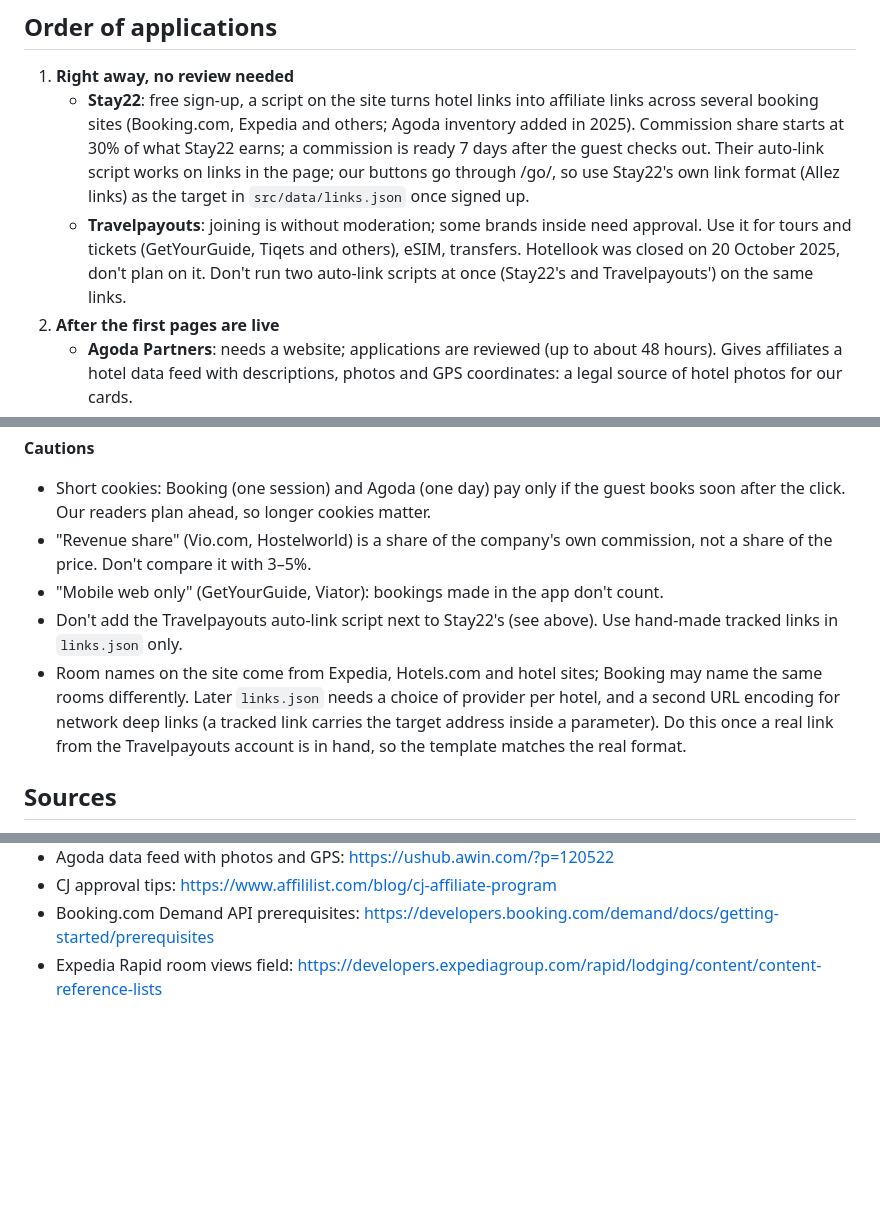
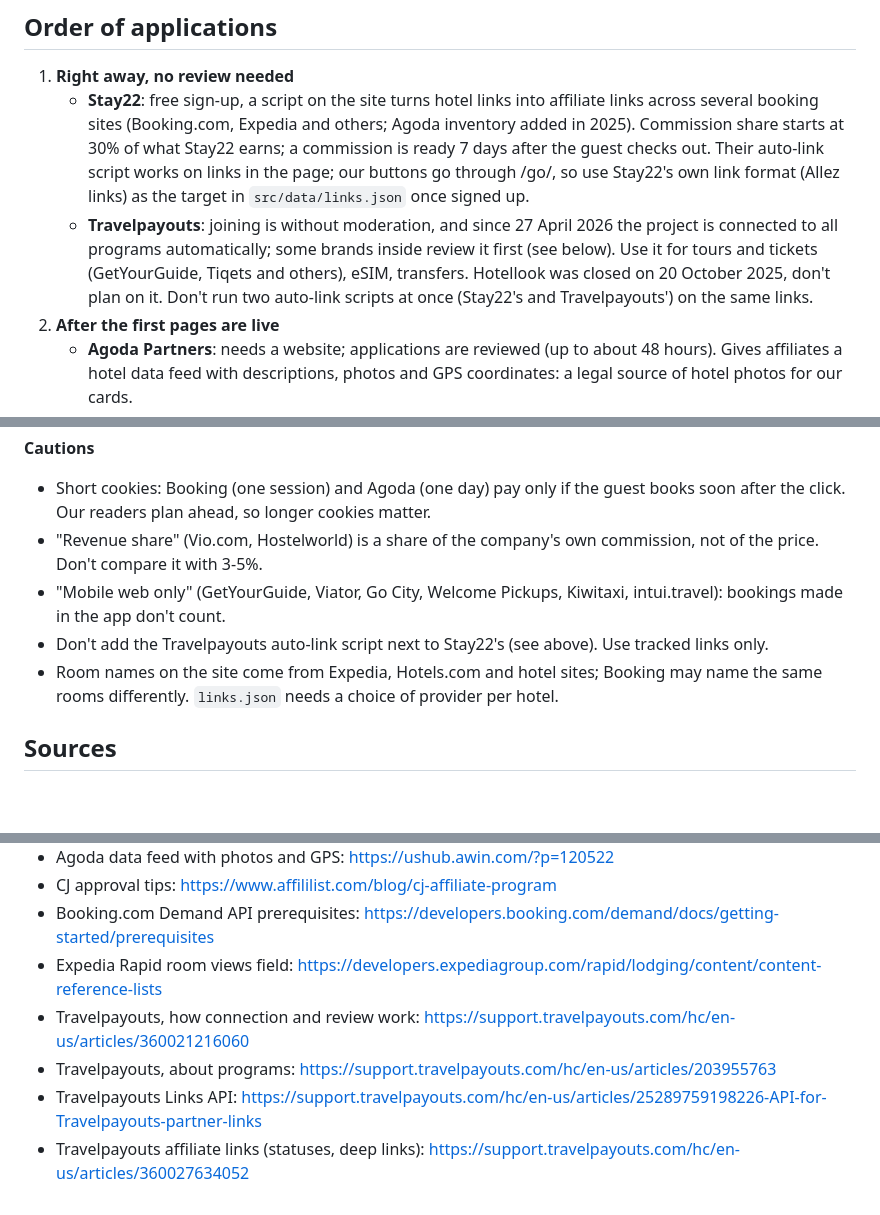
Before and after one commit to alexbogota/hotelsviewer, a Markdown page: docs/partners.md, 3 parts joined by grey strips. Drawn GitHub-style; blank space fills up the shorter version.

```diff
--- a/docs/partners.md
+++ b/docs/partners.md
@@ -5,7 +5,7 @@ Checked 17–18 October 2026. Re-check terms before relying on any number here.
 ## Order of applications
 1. **Right away, no review needed**
    - **Stay22**: free sign-up, a script on the site turns hotel links into affiliate links across several booking sites (Booking.com, Expedia and others; Agoda inventory added in 2025). Commission share starts at 30% of what Stay22 earns; a commission is ready 7 days after the guest checks out. Their auto-link script works on links in the page; our buttons go through /go/, so use Stay22's own link format (Allez links) as the target in `src/data/links.json` once signed up.
-   - **Travelpayouts**: joining is without moderation; some brands inside need approval. Use it for tours and tickets (GetYourGuide, Tiqets and others), eSIM, transfers. Hotellook was closed on 20 October 2025, don't plan on it. Don't run two auto-link scripts at once (Stay22's and Travelpayouts') on the same links.
+   - **Travelpayouts**: joining is without moderation, and since 27 April 2026 the project is connected to all programs automatically; some brands inside review it first (see below). Use it for tours and tickets (GetYourGuide, Tiqets and others), eSIM, transfers. Hotellook was closed on 20 October 2025, don't plan on it. Don't run two auto-link scripts at once (Stay22's and Travelpayouts') on the same links.
 2. **After the first pages are live**
    - **Agoda Partners**: needs a website; applications are reviewed (up to about 48 hours). Gives affiliates a hotel data feed with descriptions, photos and GPS coordinates: a legal source of hotel photos for our cards.
    - **Expedia Group Travel Creator Program** (Expedia, Hotels.com, Vrbo): apply in minutes, up to 4% on eligible bookings. Join **directly**, not through a network: only direct members get the Creator Toolbox, which lets you download property images.
@@ -56,10 +55,10 @@ From the owner's screenshots of the programs list. Rates are the ranges shown on
 
 **Cautions**
 - Short cookies: Booking (one session) and Agoda (one day) pay only if the guest books soon after the click. Our readers plan ahead, so longer cookies matter.
-- "Revenue share" (Vio.com, Hostelworld) is a share of the company's own commission, not a share of the price. Don't compare it with 3–5%.
-- "Mobile web only" (GetYourGuide, Viator): bookings made in the app don't count.
-- Don't add the Travelpayouts auto-link script next to Stay22's (see above). Use hand-made tracked links in `links.json` only.
-- Room names on the site come from Expedia, Hotels.com and hotel sites; Booking may name the same rooms differently. Later `links.json` needs a choice of provider per hotel, and a second URL encoding for network deep links (a tracked link carries the target address inside a parameter). Do this once a real link from the Travelpayouts account is in hand, so the template matches the real format.
+- "Revenue share" (Vio.com, Hostelworld) is a share of the company's own commission, not of the price. Don't compare it with 3-5%.
+- "Mobile web only" (GetYourGuide, Viator, Go City, Welcome Pickups, Kiwitaxi, intui.travel): bookings made in the app don't count.
+- Don't add the Travelpayouts auto-link script next to Stay22's (see above). Use tracked links only.
+- Room names on the site come from Expedia, Hotels.com and hotel sites; Booking may name the same rooms differently. `links.json` needs a choice of provider per hotel.
 
 ## Sources
 - Booking.com via CJ since June 2025, 4% on stays: https://www.makeinfluence.com/en/academy/booking-coms-affiliate-program-how-travel-creators-earn-commission
@@ -73,3 +72,7 @@ From the owner's screenshots of the programs list. Rates are the ranges shown on
 - CJ approval tips: https://www.affililist.com/blog/cj-affiliate-program
 - Booking.com Demand API prerequisites: https://developers.booking.com/demand/docs/getting-started/prerequisites
 - Expedia Rapid room views field: https://developers.expediagroup.com/rapid/lodging/content/content-reference-lists
+- Travelpayouts, how connection and review work: https://support.travelpayouts.com/hc/en-us/articles/360021216060
+- Travelpayouts, about programs: https://support.travelpayouts.com/hc/en-us/articles/203955763
+- Travelpayouts Links API: https://support.travelpayouts.com/hc/en-us/articles/25289759198226-API-for-Travelpayouts-partner-links
+- Travelpayouts affiliate links (statuses, deep links): https://support.travelpayouts.com/hc/en-us/articles/360027634052
```
Also changed, not shown: other parts of docs/partners.md (+22 -23 lines), START.md (+2 -1 lines).
